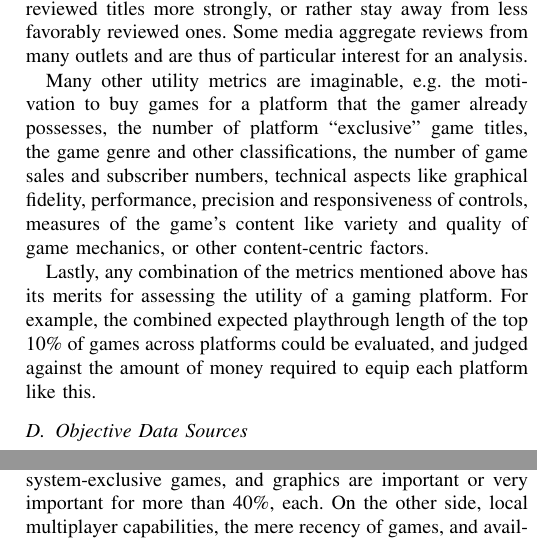
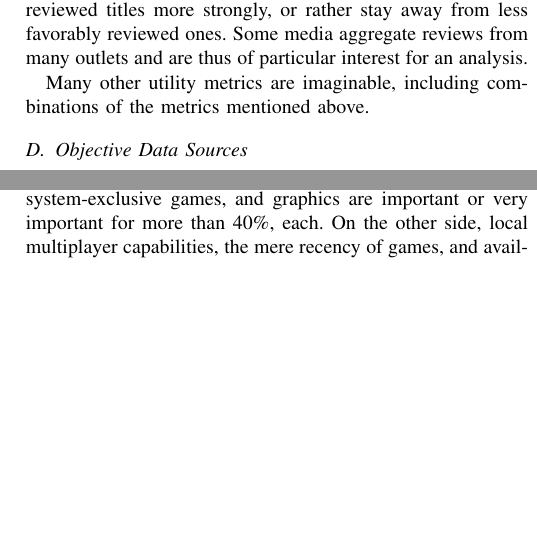
Before and after one commit to mas-ude/cost-of-cloud-gaming, a LaTeX paper (paper/paper.tex, which reads paper/background.tex): two parts of the columns of pages 3 and 4 of 6, joined at a grey line, cut so that both start at the same text, the shorter picture padded with empty space. Compiled offline with pdfLaTeX.

Commit message:
Remove "other metrics" proposals from Background

```diff
--- a/paper/background.tex
+++ b/paper/background.tex
@@ -232,22 +232,8 @@ strongly, or rather stay away from less favorably reviewed ones.
 Some media aggregate reviews from many outlets and
 are thus of particular interest for an analysis.
 
-Many other utility metrics are imaginable, e.g.
-the motivation to buy games for a platform that the gamer already
-possesses,
-the number of platform ``exclusive'' game titles,
-the game genre and other classifications,
-the number of game sales and subscriber numbers,
-technical aspects like graphical fidelity, performance, precision
-and responsiveness of controls,
-measures of the game's content like variety and quality of game mechanics,
-or other content-centric factors.
-
-Lastly, any combination of the metrics mentioned above has its
-merits for assessing the utility of a gaming platform. For example,
-the combined expected playthrough length of the top 10\% of games
-across platforms could be evaluated, and judged against the amount
-of money required to equip each platform like this.
+Many other utility metrics are imaginable, including
+combinations of the metrics mentioned above.
 
 \subsection{Objective Data Sources}
 In order to investigate the utility metrics described, data was collected from
```
